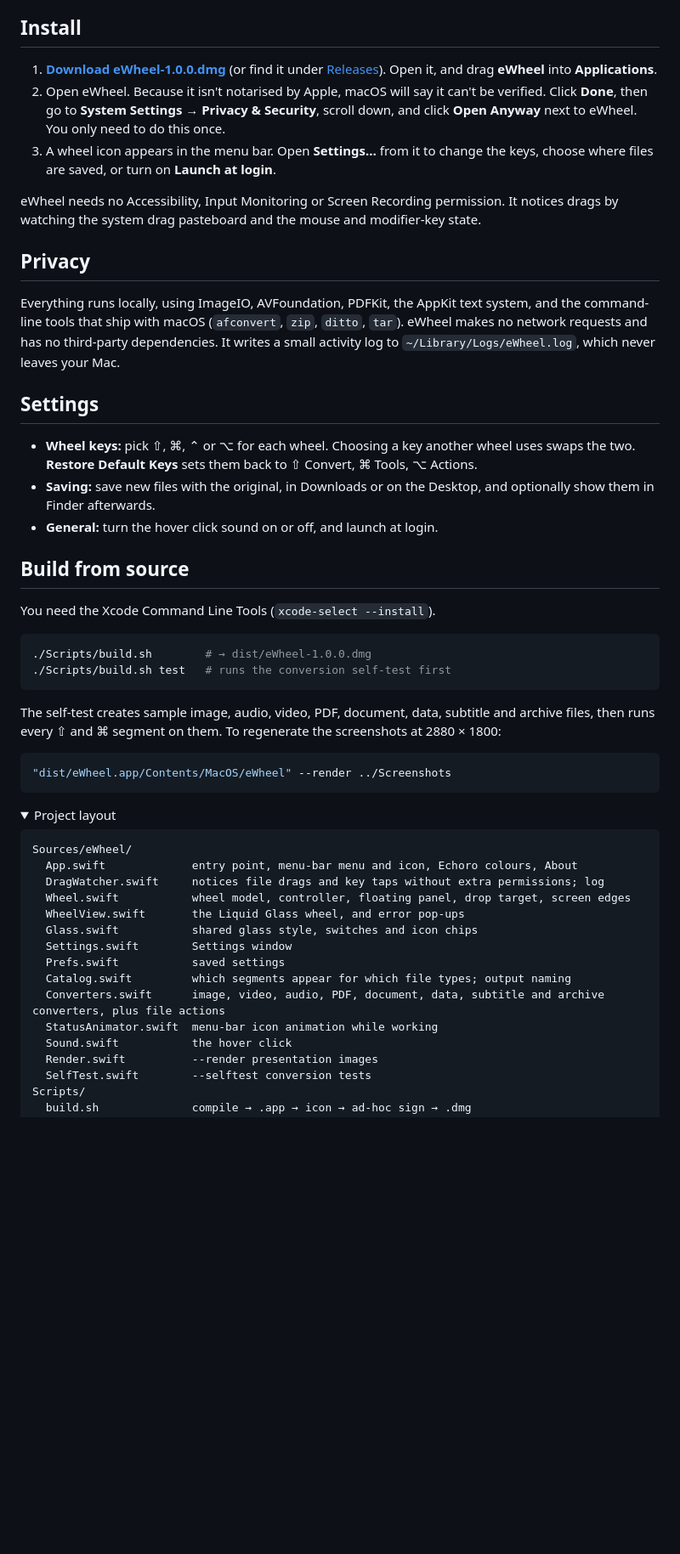
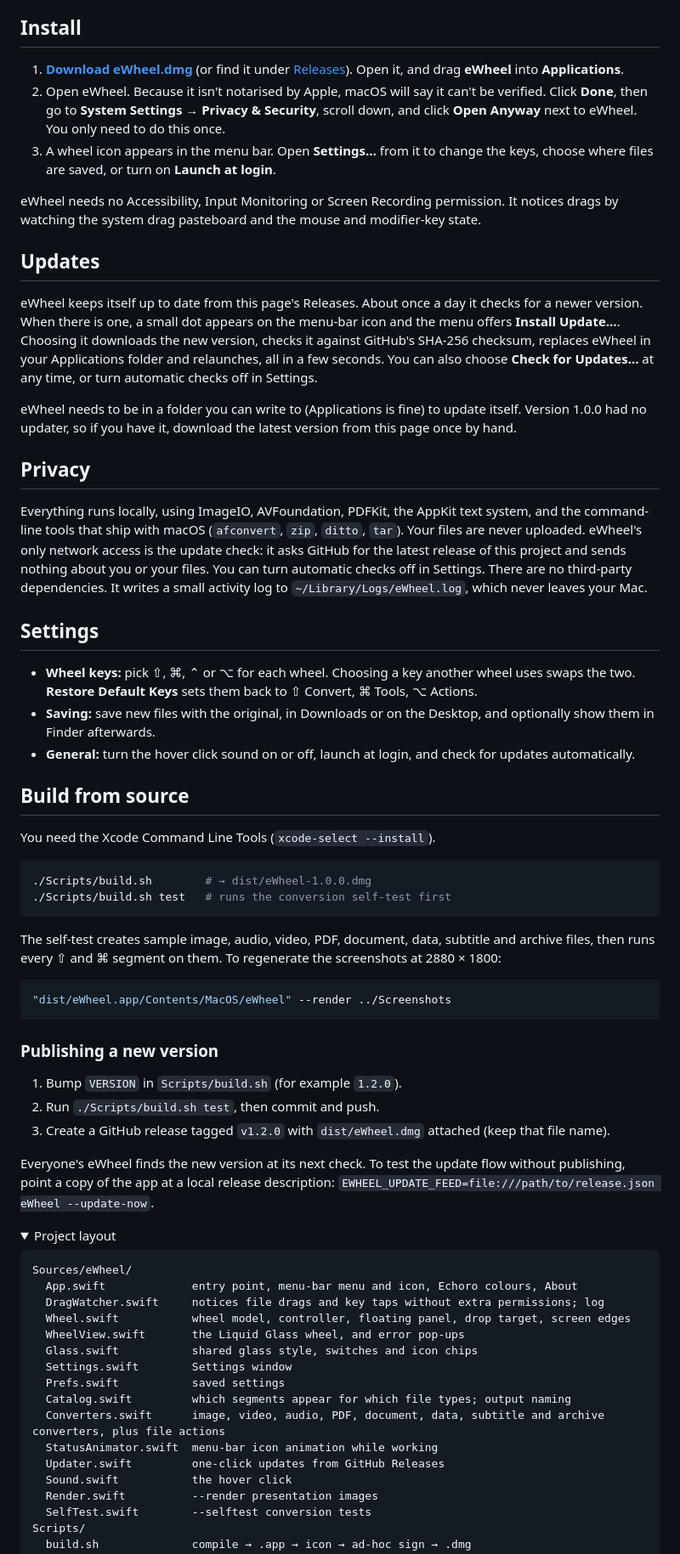
Before and after one commit to FleetwoodJ/eWheel, a Markdown page: README.md, the part around one of its changes. Shown at 85% size. Rendered like a GitHub page; folded sections open; blank space fills up the shorter version.

````diff
--- a/README.md
+++ b/README.md
@@ -82,21 +82,27 @@ Several files at once are converted in parallel. MOV ⇄ MP4 copies the streams
 
 ## Install
 
-1. **[Download eWheel-1.0.0.dmg](https://github.com/FleetwoodJ/eWheel/releases/latest/download/eWheel-1.0.0.dmg)** (or find it under [Releases](https://github.com/FleetwoodJ/eWheel/releases)). Open it, and drag **eWheel** into **Applications**.
+1. **[Download eWheel.dmg](https://github.com/FleetwoodJ/eWheel/releases/latest/download/eWheel.dmg)** (or find it under [Releases](https://github.com/FleetwoodJ/eWheel/releases)). Open it, and drag **eWheel** into **Applications**.
 2. Open eWheel. Because it isn't notarised by Apple, macOS will say it can't be verified. Click **Done**, then go to **System Settings → Privacy & Security**, scroll down, and click **Open Anyway** next to eWheel. You only need to do this once.
 3. A wheel icon appears in the menu bar. Open **Settings…** from it to change the keys, choose where files are saved, or turn on **Launch at login**.
 
 eWheel needs no Accessibility, Input Monitoring or Screen Recording permission. It notices drags by watching the system drag pasteboard and the mouse and modifier-key state.
 
+## Updates
+
+eWheel keeps itself up to date from this page's Releases. About once a day it checks for a newer version. When there is one, a small dot appears on the menu-bar icon and the menu offers **Install Update…**. Choosing it downloads the new version, checks it against GitHub's SHA-256 checksum, replaces eWheel in your Applications folder and relaunches, all in a few seconds. You can also choose **Check for Updates…** at any time, or turn automatic checks off in Settings.
+
+eWheel needs to be in a folder you can write to (Applications is fine) to update itself. Version 1.0.0 had no updater, so if you have it, download the latest version from this page once by hand.
+
 ## Privacy
 
-Everything runs locally, using ImageIO, AVFoundation, PDFKit, the AppKit text system, and the command-line tools that ship with macOS (`afconvert`, `zip`, `ditto`, `tar`). eWheel makes no network requests and has no third-party dependencies. It writes a small activity log to `~/Library/Logs/eWheel.log`, which never leaves your Mac.
+Everything runs locally, using ImageIO, AVFoundation, PDFKit, the AppKit text system, and the command-line tools that ship with macOS (`afconvert`, `zip`, `ditto`, `tar`). Your files are never uploaded. eWheel's only network access is the update check: it asks GitHub for the latest release of this project and sends nothing about you or your files. You can turn automatic checks off in Settings. There are no third-party dependencies. It writes a small activity log to `~/Library/Logs/eWheel.log`, which never leaves your Mac.
 
 ## Settings
 
 - **Wheel keys:** pick ⇧, ⌘, ⌃ or ⌥ for each wheel. Choosing a key another wheel uses swaps the two. **Restore Default Keys** sets them back to ⇧ Convert, ⌘ Tools, ⌥ Actions.
 - **Saving:** save new files with the original, in Downloads or on the Desktop, and optionally show them in Finder afterwards.
-- **General:** turn the hover click sound on or off, and launch at login.
+- **General:** turn the hover click sound on or off, launch at login, and check for updates automatically.
 
 ## Build from source
 
@@ -113,6 +119,14 @@ The self-test creates sample image, audio, video, PDF, document, data, subtitle
 "dist/eWheel.app/Contents/MacOS/eWheel" --render ../Screenshots
 ```
 
+### Publishing a new version
+
+1. Bump `VERSION` in `Scripts/build.sh` (for example `1.2.0`).
+2. Run `./Scripts/build.sh test`, then commit and push.
+3. Create a GitHub release tagged `v1.2.0` with `dist/eWheel.dmg` attached (keep that file name).
+
+Everyone's eWheel finds the new version at its next check. To test the update flow without publishing, point a copy of the app at a local release description: `EWHEEL_UPDATE_FEED=file:///path/to/release.json eWheel --update-now`.
+
 <details>
 <summary>Project layout</summary>
 
@@ -128,6 +142,7 @@ Sources/eWheel/
   Catalog.swift         which segments appear for which file types; output naming
   Converters.swift      image, video, audio, PDF, document, data, subtitle and archive converters, plus file actions
   StatusAnimator.swift  menu-bar icon animation while working
+  Updater.swift         one-click updates from GitHub Releases
   Sound.swift           the hover click
   Render.swift          --render presentation images
   SelfTest.swift        --selftest conversion tests
````
Also changed, not shown: other parts of README.md (+1 -1 lines), docs/screenshots/menu-bar.jpg, docs/screenshots/settings.jpg, 7 other files.
